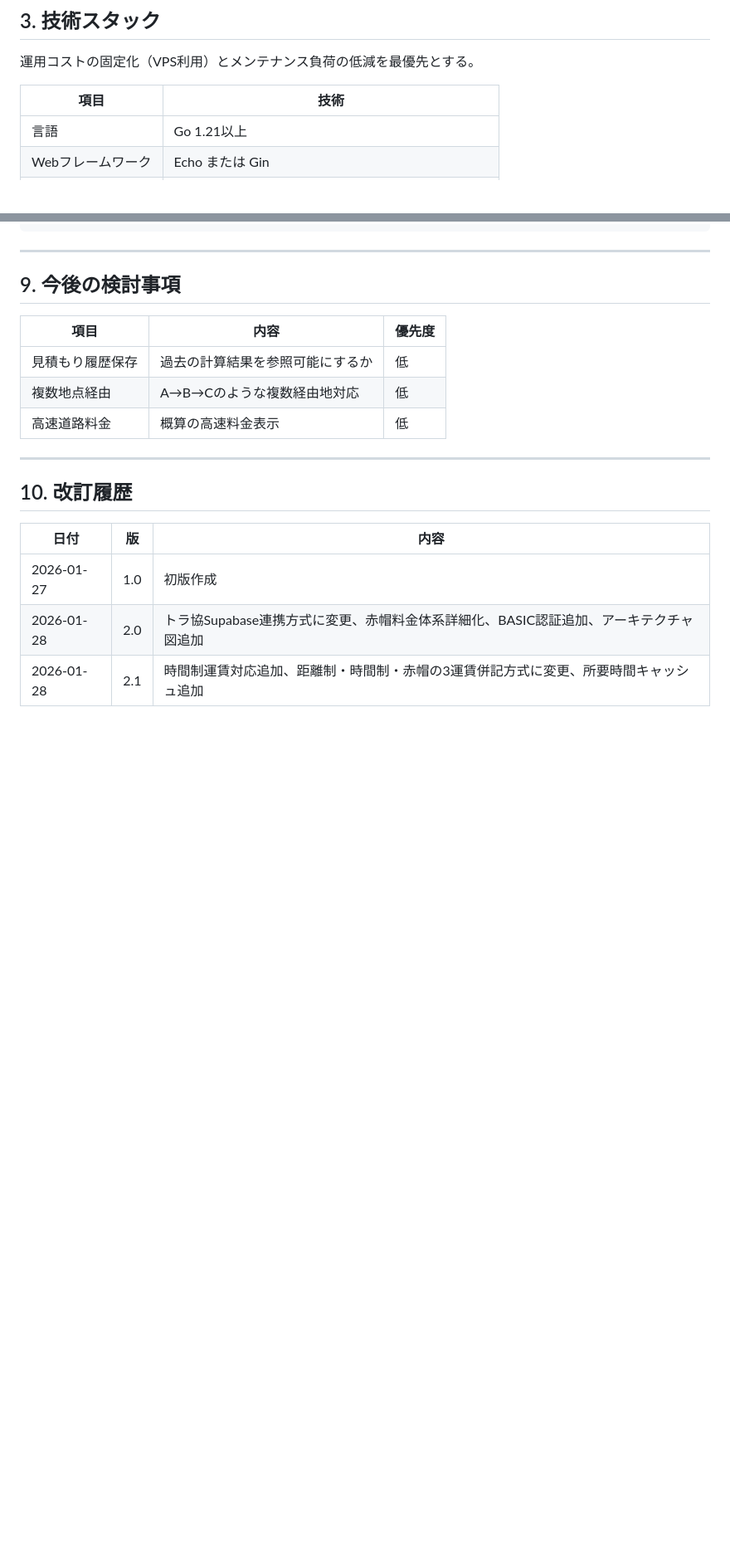
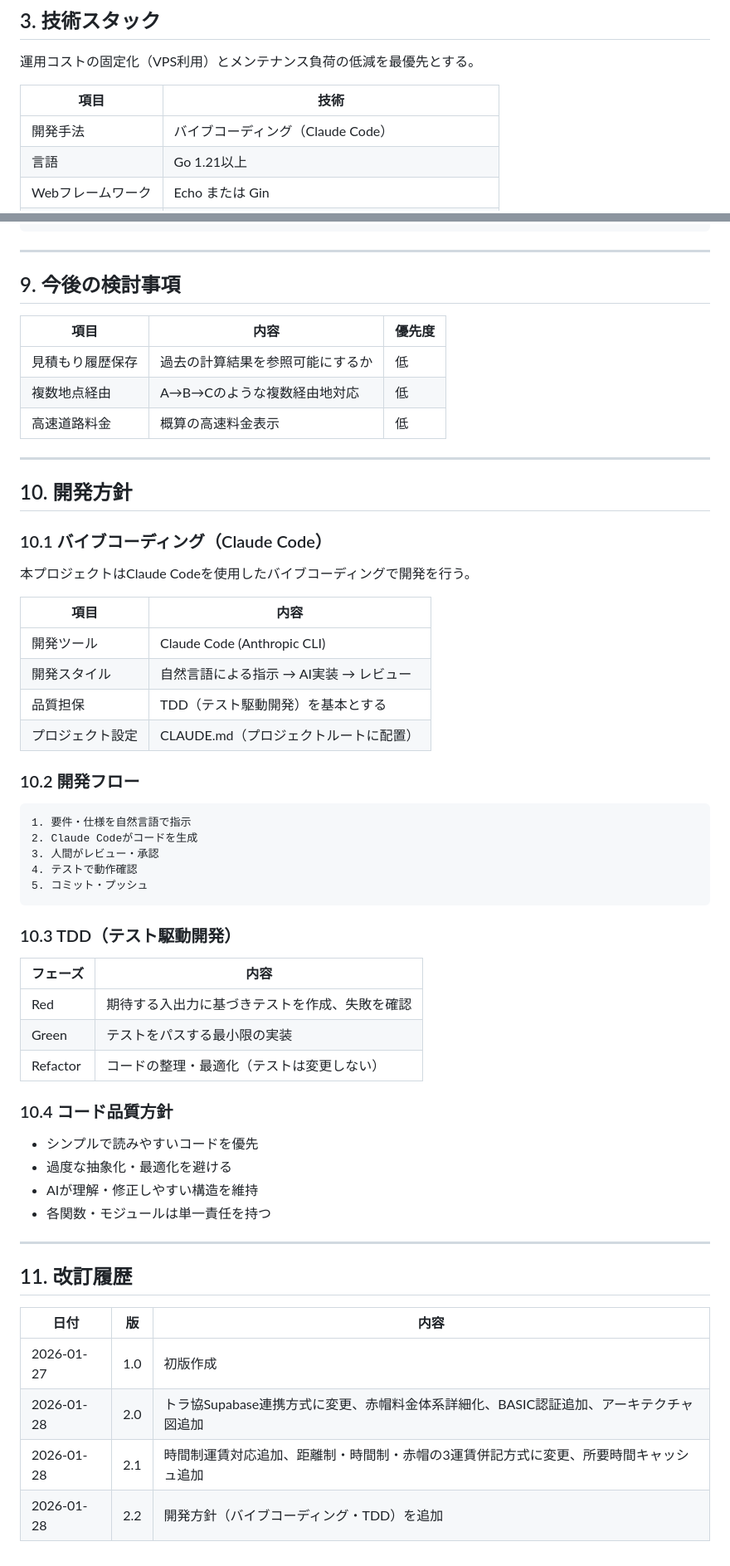
Before and after one commit to Toshin-unyu/standard-truck-rate, a Markdown page: docs/requirements.md, 2 parts joined by grey strips. Shown at 83% size. GitHub-like rendering; blank space fills up the shorter version.

Commit message:
docs: 要件定義書v2.2 - 開発方針（バイブコーディング・TDD）追加
- 技術スタックに「開発手法: バイブコーディング（Claude Code）」を追加
- 新規セクション「10. 開発方針」を追加
  - Claude Codeによるバイブコーディング方針
  - 開発フロー（指示→生成→レビュー→テスト→コミット）
  - TDD（テスト駆動開発）のRed-Green-Refactorサイクル
  - コード品質方針（シンプル、単一責任、AI理解性）
- CLAUDE.md配置をプロジェクト設定として明記

Co-Authored-By: Claude Opus 4.5 <noreply@anthropic.com>

````diff
--- a/docs/requirements.md
+++ b/docs/requirements.md
@@ -24,6 +24,7 @@
 
 | 項目 | 技術 |
 |------|------|
+| 開発手法 | バイブコーディング（Claude Code） |
 | 言語 | Go 1.21以上 |
 | Webフレームワーク | Echo または Gin |
 | フロントエンド | Go HTML Templates + HTMX（Node.js/npm非依存） |
@@ -480,10 +481,51 @@ services:
 
 ---
 
-## 10. 改訂履歴
+## 10. 開発方針
+
+### 10.1 バイブコーディング（Claude Code）
+
+本プロジェクトはClaude Codeを使用したバイブコーディングで開発を行う。
+
+| 項目 | 内容 |
+|------|------|
+| 開発ツール | Claude Code (Anthropic CLI) |
+| 開発スタイル | 自然言語による指示 → AI実装 → レビュー |
+| 品質担保 | TDD（テスト駆動開発）を基本とする |
+| プロジェクト設定 | CLAUDE.md（プロジェクトルートに配置） |
+
+### 10.2 開発フロー
+
+```
+1. 要件・仕様を自然言語で指示
+2. Claude Codeがコードを生成
+3. 人間がレビュー・承認
+4. テストで動作確認
+5. コミット・プッシュ
+```
+
+### 10.3 TDD（テスト駆動開発）
+
+| フェーズ | 内容 |
+|----------|------|
+| Red | 期待する入出力に基づきテストを作成、失敗を確認 |
+| Green | テストをパスする最小限の実装 |
+| Refactor | コードの整理・最適化（テストは変更しない） |
+
+### 10.4 コード品質方針
+
+- シンプルで読みやすいコードを優先
+- 過度な抽象化・最適化を避ける
+- AIが理解・修正しやすい構造を維持
+- 各関数・モジュールは単一責任を持つ
+
+---
+
+## 11. 改訂履歴
 
 | 日付 | 版 | 内容 |
 |------|------|------|
 | 2026-01-27 | 1.0 | 初版作成 |
 | 2026-01-28 | 2.0 | トラ協Supabase連携方式に変更、赤帽料金体系詳細化、BASIC認証追加、アーキテクチャ図追加 |
 | 2026-01-28 | 2.1 | 時間制運賃対応追加、距離制・時間制・赤帽の3運賃併記方式に変更、所要時間キャッシュ追加 |
+| 2026-01-28 | 2.2 | 開発方針（バイブコーディング・TDD）を追加 |
````
